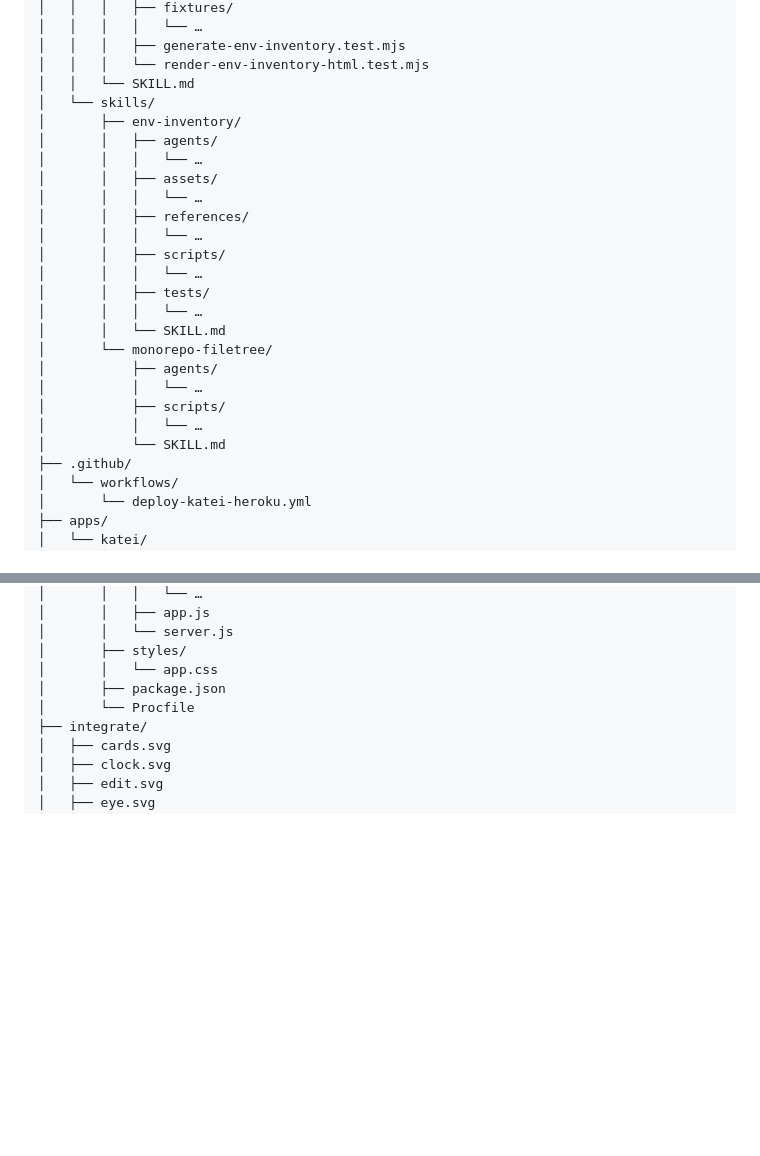
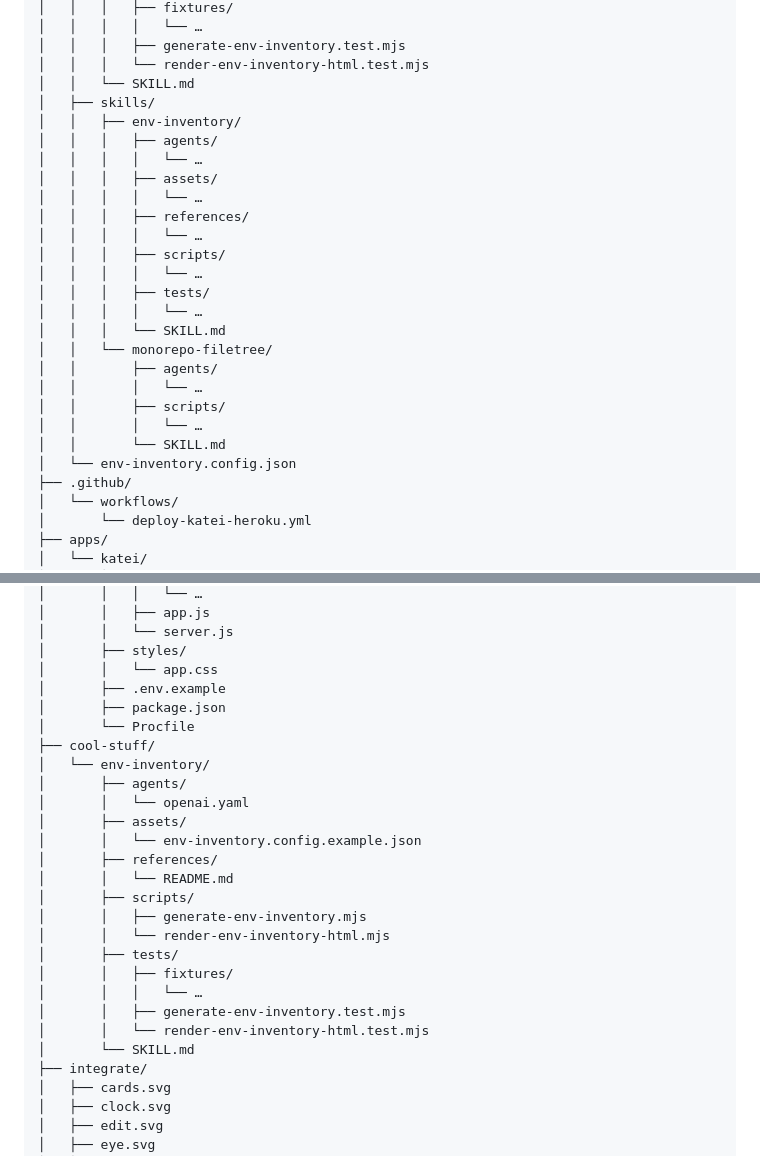
Before and after one commit to FelipeBudinich/katei, a Markdown page: monorepo-filetree.md, 2 parts joined by grey strips. GitHub-like rendering; blank space fills up the shorter version.

Commit message:
making the skill standalone

```diff
--- a/monorepo-filetree.md
+++ b/monorepo-filetree.md
@@ -34,25 +34,26 @@ hanmoto-board/
 │   │   │   ├── generate-env-inventory.test.mjs
 │   │   │   └── render-env-inventory-html.test.mjs
 │   │   └── SKILL.md
-│   └── skills/
-│       ├── env-inventory/
-│       │   ├── agents/
-│       │   │   └── …
-│       │   ├── assets/
-│       │   │   └── …
-│       │   ├── references/
-│       │   │   └── …
-│       │   ├── scripts/
-│       │   │   └── …
-│       │   ├── tests/
-│       │   │   └── …
-│       │   └── SKILL.md
-│       └── monorepo-filetree/
-│           ├── agents/
-│           │   └── …
-│           ├── scripts/
-│           │   └── …
-│           └── SKILL.md
+│   ├── skills/
+│   │   ├── env-inventory/
+│   │   │   ├── agents/
+│   │   │   │   └── …
+│   │   │   ├── assets/
+│   │   │   │   └── …
+│   │   │   ├── references/
+│   │   │   │   └── …
+│   │   │   ├── scripts/
+│   │   │   │   └── …
+│   │   │   ├── tests/
+│   │   │   │   └── …
+│   │   │   └── SKILL.md
+│   │   └── monorepo-filetree/
+│   │       ├── agents/
+│   │       │   └── …
+│   │       ├── scripts/
+│   │       │   └── …
+│   │       └── SKILL.md
+│   └── env-inventory.config.json
 ├── .github/
 │   └── workflows/
 │       └── deploy-katei-heroku.yml
@@ -81,8 +82,26 @@ hanmoto-board/
 │       │   └── server.js
 │       ├── styles/
 │       │   └── app.css
+│       ├── .env.example
 │       ├── package.json
 │       └── Procfile
+├── cool-stuff/
+│   └── env-inventory/
+│       ├── agents/
+│       │   └── openai.yaml
+│       ├── assets/
+│       │   └── env-inventory.config.example.json
+│       ├── references/
+│       │   └── README.md
+│       ├── scripts/
+│       │   ├── generate-env-inventory.mjs
+│       │   └── render-env-inventory-html.mjs
+│       ├── tests/
+│       │   ├── fixtures/
+│       │   │   └── …
+│       │   ├── generate-env-inventory.test.mjs
+│       │   └── render-env-inventory-html.test.mjs
+│       └── SKILL.md
 ├── integrate/
 │   ├── cards.svg
 │   ├── clock.svg
```
Also changed, not shown: 1 other file.
